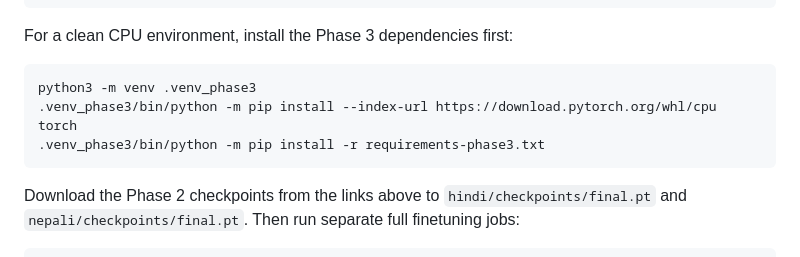
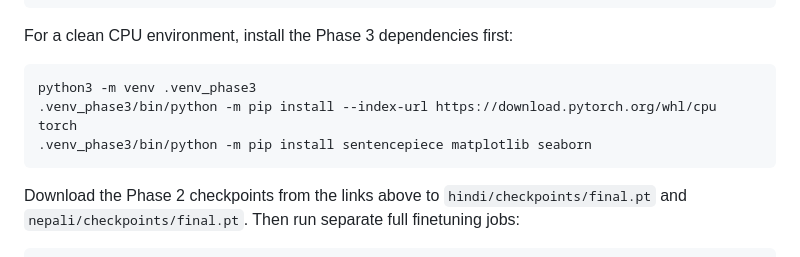
Before and after one commit to Rajkjain03/monolingual-transformers, a Markdown page: README.md, the part around the change. GitHub-like rendering.

Commit message:
Remove optional Phase 3 requirements file

````diff
--- a/README.md
+++ b/README.md
@@ -160,7 +160,7 @@ For a clean CPU environment, install the Phase 3 dependencies first:
 ```bash
 python3 -m venv .venv_phase3
 .venv_phase3/bin/python -m pip install --index-url https://download.pytorch.org/whl/cpu torch
-.venv_phase3/bin/python -m pip install -r requirements-phase3.txt
+.venv_phase3/bin/python -m pip install sentencepiece matplotlib seaborn
 ```
 
 Download the Phase 2 checkpoints from the links above to `hindi/checkpoints/final.pt` and `nepali/checkpoints/final.pt`. Then run separate full finetuning jobs:
````
